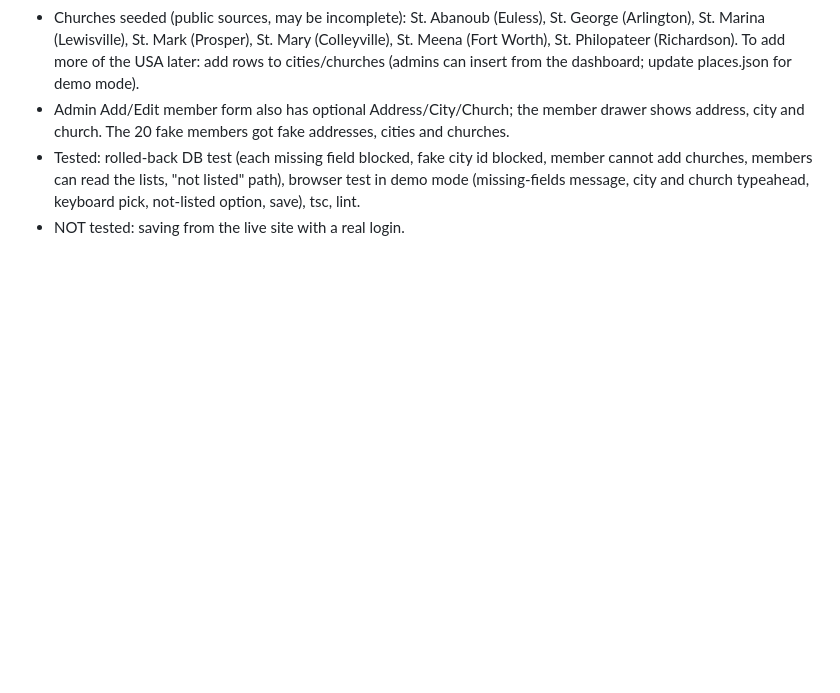
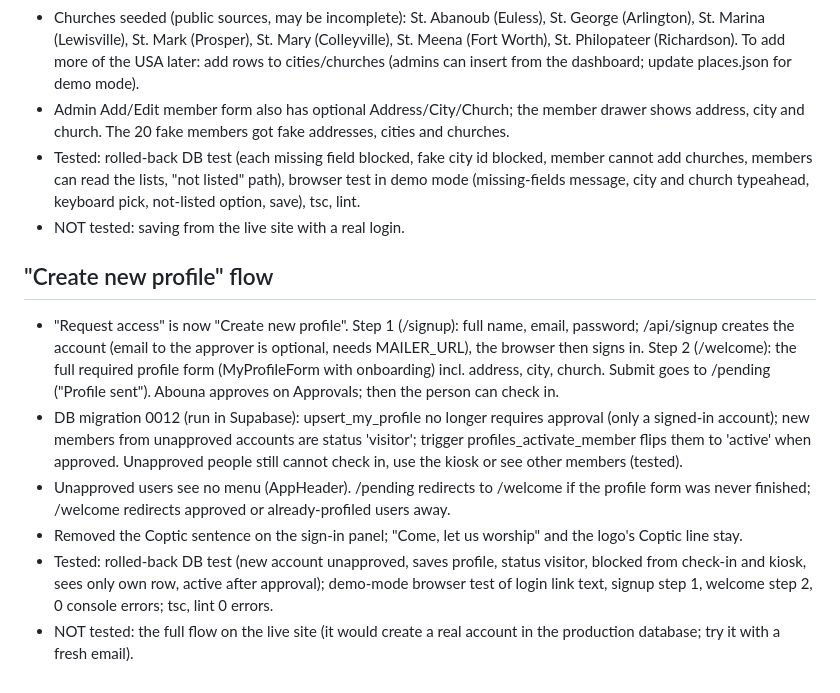
Before and after one commit to morcosfady/kanisa-checkin, a Markdown page: docs/HANDOFF.md, the part around the change. Drawn GitHub-style; blank space fills up the shorter version.

Commit message:
Handoff: create new profile flow

```diff
--- a/docs/HANDOFF.md
+++ b/docs/HANDOFF.md
@@ -104,3 +104,11 @@
 - Admin Add/Edit member form also has optional Address/City/Church; the member drawer shows address, city and church. The 20 fake members got fake addresses, cities and churches.
 - Tested: rolled-back DB test (each missing field blocked, fake city id blocked, member cannot add churches, members can read the lists, "not listed" path), browser test in demo mode (missing-fields message, city and church typeahead, keyboard pick, not-listed option, save), tsc, lint.
 - NOT tested: saving from the live site with a real login.
+
+## "Create new profile" flow
+- "Request access" is now "Create new profile". Step 1 (/signup): full name, email, password; /api/signup creates the account (email to the approver is optional, needs MAILER_URL), the browser then signs in. Step 2 (/welcome): the full required profile form (MyProfileForm with onboarding) incl. address, city, church. Submit goes to /pending ("Profile sent"). Abouna approves on Approvals; then the person can check in.
+- DB migration 0012 (run in Supabase): upsert_my_profile no longer requires approval (only a signed-in account); new members from unapproved accounts are status 'visitor'; trigger profiles_activate_member flips them to 'active' when approved. Unapproved people still cannot check in, use the kiosk or see other members (tested).
+- Unapproved users see no menu (AppHeader). /pending redirects to /welcome if the profile form was never finished; /welcome redirects approved or already-profiled users away.
+- Removed the Coptic sentence on the sign-in panel; "Come, let us worship" and the logo's Coptic line stay.
+- Tested: rolled-back DB test (new account unapproved, saves profile, status visitor, blocked from check-in and kiosk, sees only own row, active after approval); demo-mode browser test of login link text, signup step 1, welcome step 2, 0 console errors; tsc, lint 0 errors.
+- NOT tested: the full flow on the live site (it would create a real account in the production database; try it with a fresh email).
```
